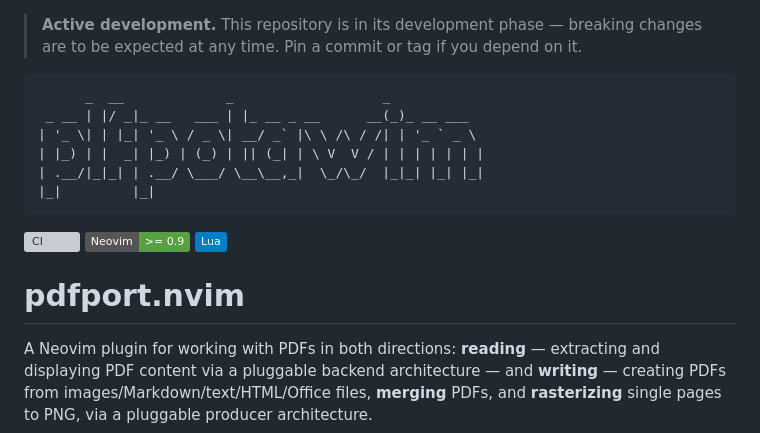
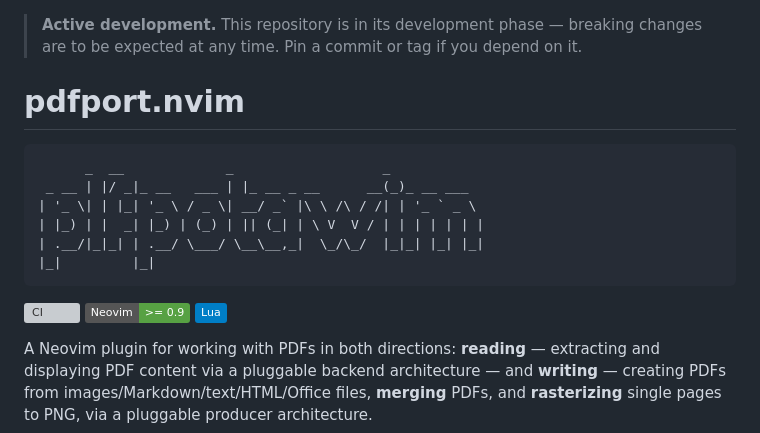
Before and after one commit to StefanBartl/pdfport.nvim, a Markdown page: README.md, the part around the change. Rendered like a GitHub page; badges without logos; grey boxes are pictures that could not be loaded.

Commit message:
docs(readme): title heading above the ASCII banner, like the other repos

````diff
--- a/README.md
+++ b/README.md
@@ -1,4 +1,6 @@
 > **Active development.** This repository is in its development phase — breaking changes are to be expected at any time. Pin a commit or tag if you depend on it.
+
+# pdfport.nvim
 
 ```
       _  __             _                   _
@@ -12,8 +14,6 @@
 [![CI](https://github.com/StefanBartl/pdfport.nvim/actions/workflows/ci.yml/badge.svg)](https://github.com/StefanBartl/pdfport.nvim/actions/workflows/ci.yml)
 [![Neovim](https://img.shields.io/badge/Neovim-%3E%3D%200.9-57A143?logo=neovim&logoColor=white)](https://neovim.io)
 [![Lua](https://img.shields.io/badge/Lua-blue?logo=lua&logoColor=white)](https://www.lua.org)
-
-# pdfport.nvim
 
 A Neovim plugin for working with PDFs in both directions: **reading** — extracting and
 displaying PDF content via a pluggable backend architecture — and **writing** —
````
